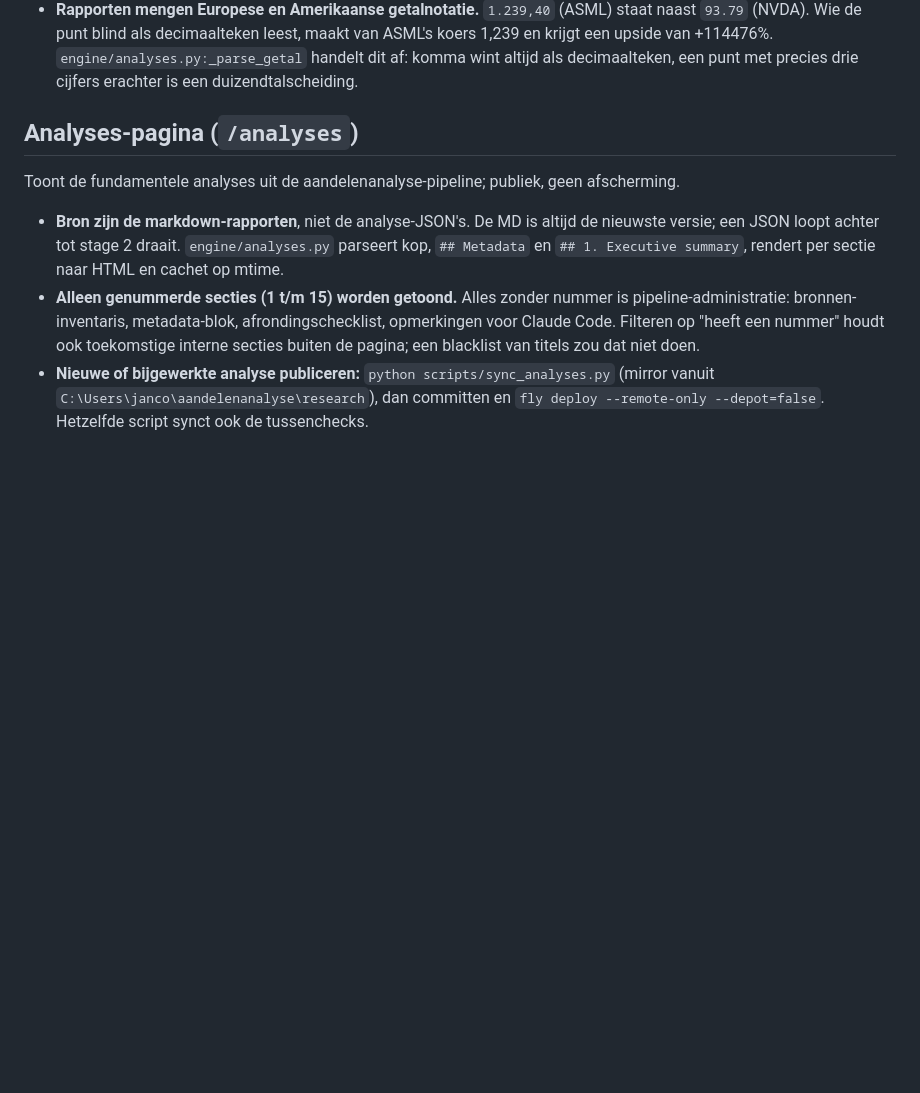
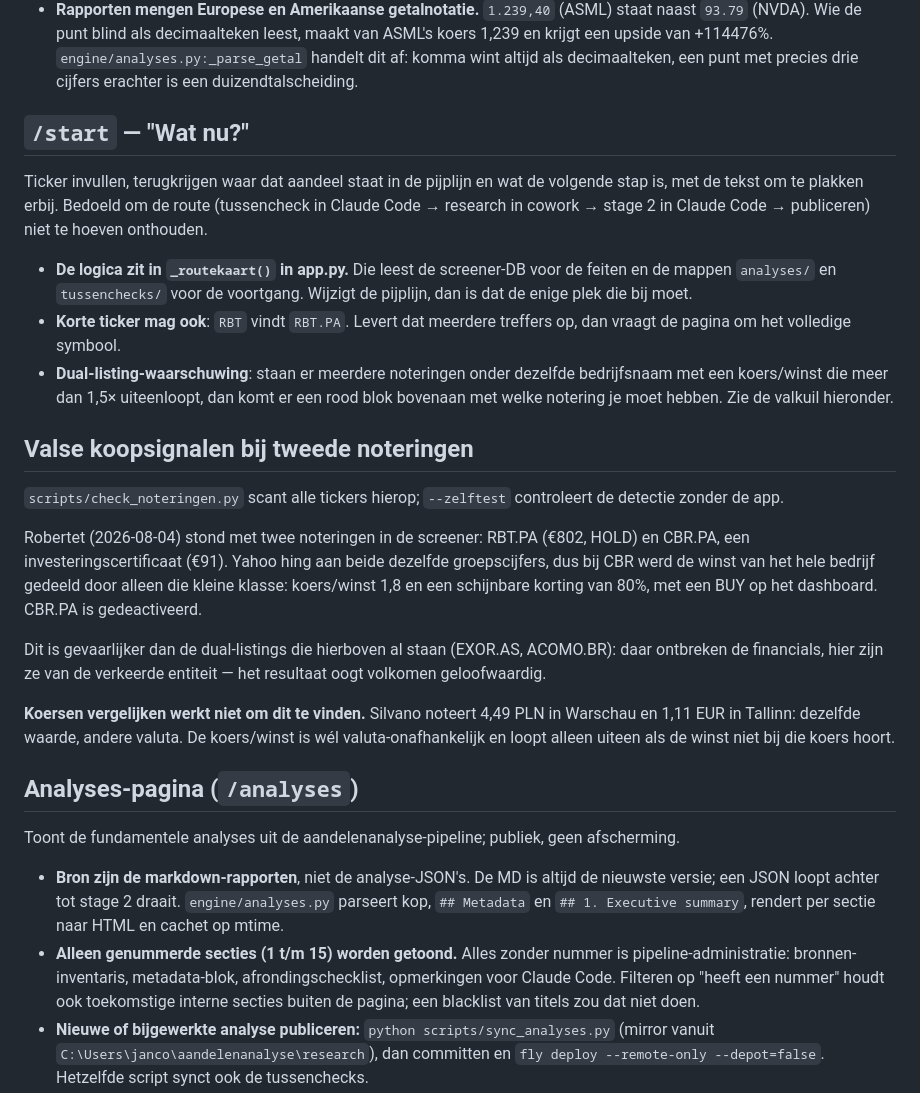
Before and after one commit to Nolles15/stockscreen, a Markdown page: CLAUDE.md, the part around the change. GitHub-like rendering; blank space fills up the shorter version.

Commit message:
docs: /start en de noteringen-valkuil in CLAUDE.md
Co-Authored-By: Claude Fable 5 <noreply@anthropic.com>

```diff
--- a/CLAUDE.md
+++ b/CLAUDE.md
@@ -74,6 +74,24 @@ Sector-multiples en groei-aannames: [config.yaml](config.yaml) sectie `sectors`.
 - **Machine draait op UTC, beurzen op Amsterdamse tijd.** De scheduler rekent expliciet om via `ZoneInfo("Europe/Amsterdam")`; vergelijk nooit direct met `datetime.utcnow()`.
 - **De analyse-rapporten moeten in `analyses/` op de repo-root staan, niet in `data/`.** `.dockerignore` sluit `data/`, `scripts/` en `docs/` uit van de build-context. Een rapport in `data/analyses/` werkt lokaal perfect en ontbreekt in productie zonder enige foutmelding — de pagina toont dan simpelweg nul analyses.
 - **Rapporten mengen Europese en Amerikaanse getalnotatie.** `1.239,40` (ASML) staat naast `93.79` (NVDA). Wie de punt blind als decimaalteken leest, maakt van ASML's koers 1,239 en krijgt een upside van +114476%. `engine/analyses.py:_parse_getal` handelt dit af: komma wint altijd als decimaalteken, een punt met precies drie cijfers erachter is een duizendtalscheiding.
+
+## `/start` — "Wat nu?"
+
+Ticker invullen, terugkrijgen waar dat aandeel staat in de pijplijn en wat de volgende stap is, met de tekst om te plakken erbij. Bedoeld om de route (tussencheck in Claude Code → research in cowork → stage 2 in Claude Code → publiceren) niet te hoeven onthouden.
+
+- **De logica zit in `_routekaart()` in app.py.** Die leest de screener-DB voor de feiten en de mappen `analyses/` en `tussenchecks/` voor de voortgang. Wijzigt de pijplijn, dan is dat de enige plek die bij moet.
+- **Korte ticker mag ook**: `RBT` vindt `RBT.PA`. Levert dat meerdere treffers op, dan vraagt de pagina om het volledige symbool.
+- **Dual-listing-waarschuwing**: staan er meerdere noteringen onder dezelfde bedrijfsnaam met een koers/winst die meer dan 1,5× uiteenloopt, dan komt er een rood blok bovenaan met welke notering je moet hebben. Zie de valkuil hieronder.
+
+## Valse koopsignalen bij tweede noteringen
+
+`scripts/check_noteringen.py` scant alle tickers hierop; `--zelftest` controleert de detectie zonder de app.
+
+Robertet (2026-08-04) stond met twee noteringen in de screener: RBT.PA (€802, HOLD) en CBR.PA, een investeringscertificaat (€91). Yahoo hing aan beide dezelfde groepscijfers, dus bij CBR werd de winst van het hele bedrijf gedeeld door alleen die kleine klasse: koers/winst 1,8 en een schijnbare korting van 80%, met een BUY op het dashboard. CBR.PA is gedeactiveerd.
+
+Dit is gevaarlijker dan de dual-listings die hierboven al staan (EXOR.AS, ACOMO.BR): daar ontbreken de financials, hier zijn ze van de verkeerde entiteit — het resultaat oogt volkomen geloofwaardig.
+
+**Koersen vergelijken werkt niet om dit te vinden.** Silvano noteert 4,49 PLN in Warschau en 1,11 EUR in Tallinn: dezelfde waarde, andere valuta. De koers/winst is wél valuta-onafhankelijk en loopt alleen uiteen als de winst niet bij die koers hoort.
 
 ## Analyses-pagina (`/analyses`)
 
```
